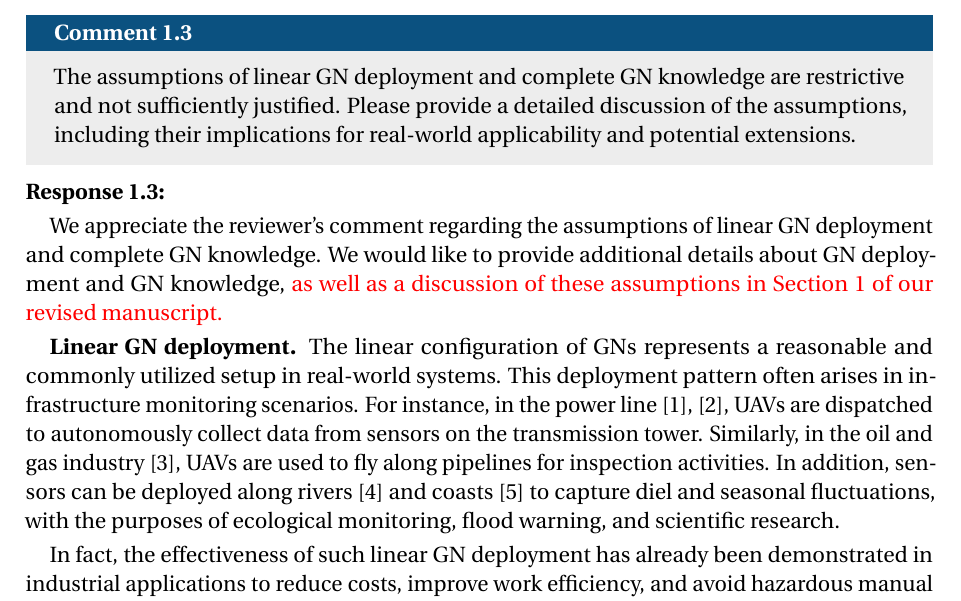
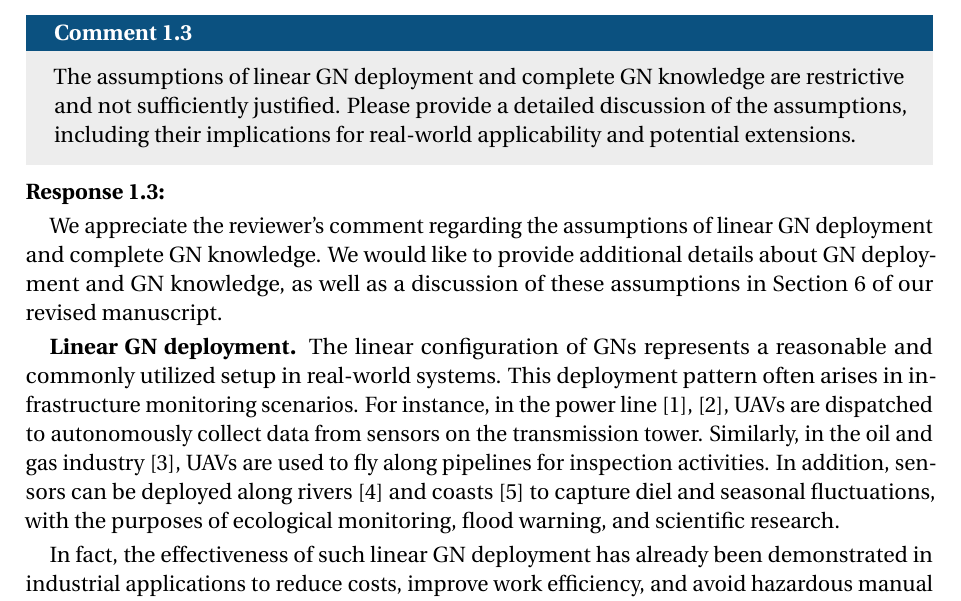
Before and after one commit to QAQYW/SSF-Journal-Response-Letter, a LaTeX document (review_response.tex, which reads Reviewers/R1.tex): part of page 4 of 11, cut so that both start at the same text. Compiled offline with pdfLaTeX.

Commit message:
resp 1.3

```diff
--- a/Reviewers/R1.tex
+++ b/Reviewers/R1.tex
@@ -20,9 +20,7 @@
 \end{revcomment}
 \begin{revresponse}
 	We appreciate the reviewer's comment regarding the assumptions of linear GN deployment and complete GN knowledge.
-	We would like to provide additional details about GN deployment and GN knowledge,
-	% todo 文中修改对应部分
-	\textcolor{red}{as well as a discussion of these assumptions in Section 1 of our revised manuscript.}
+	We would like to provide additional details about GN deployment and GN knowledge, as well as a discussion of these assumptions in Section 6 of our revised manuscript.
 
 	\textbf{Linear GN deployment.}
 	The linear configuration of GNs represents a reasonable and commonly utilized setup in real-world systems.
```
